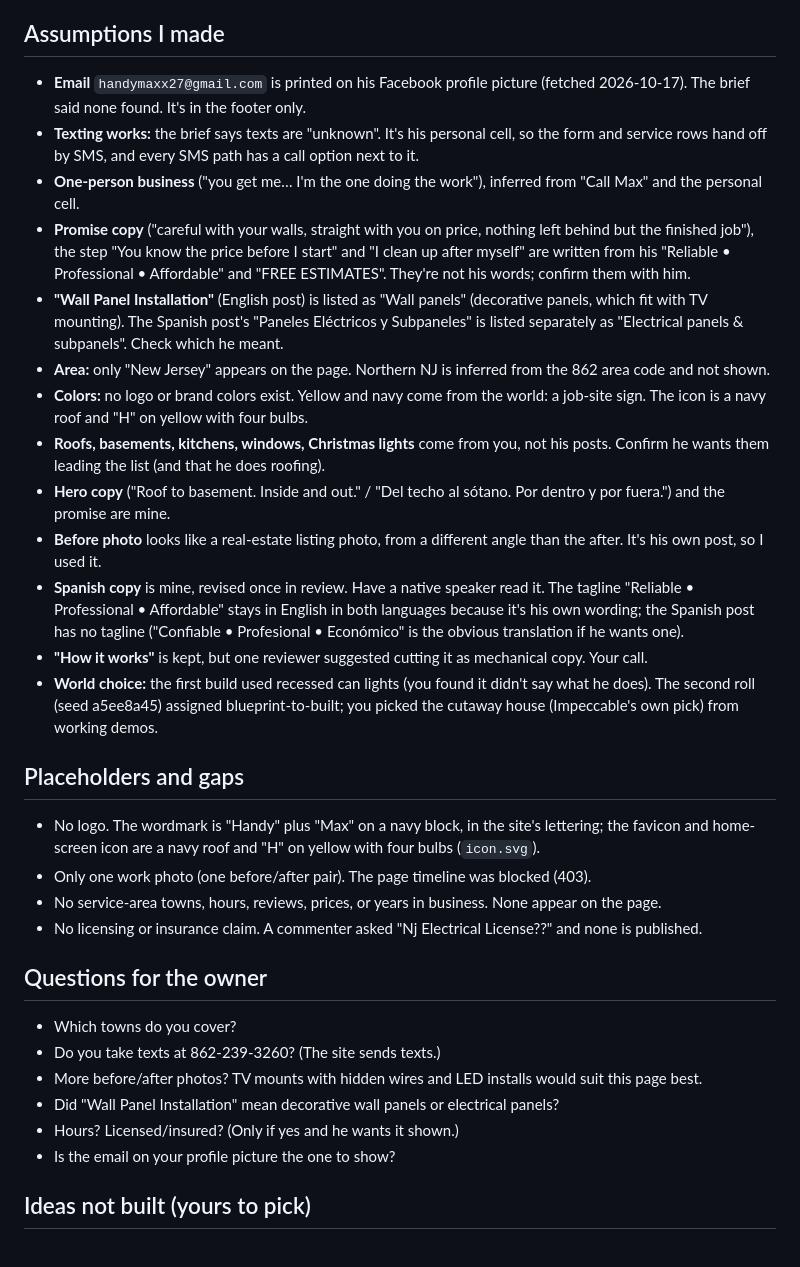
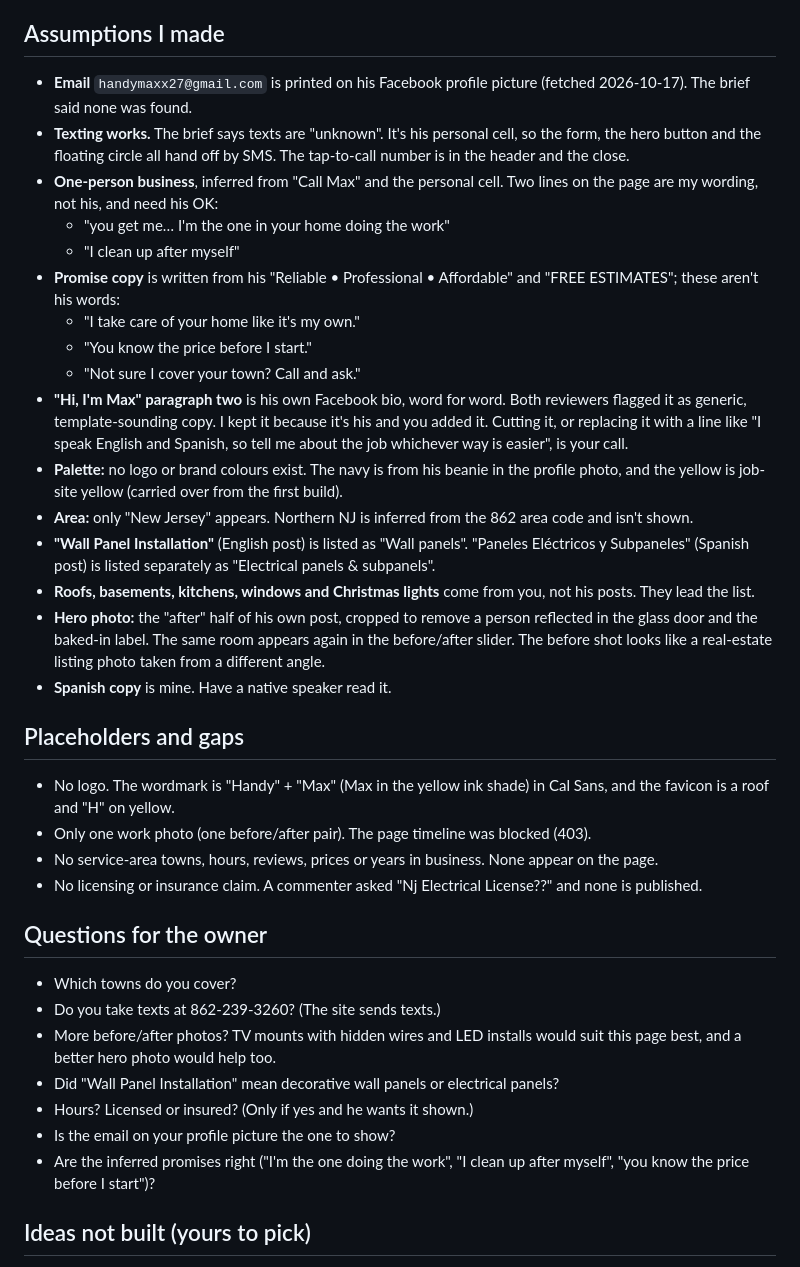
Before and after one commit to 10elizabethbell/handyMax, a Markdown page: HANDOFF.md, the part around one of its changes. Rendered like a GitHub page.

```diff
--- a/HANDOFF.md
+++ b/HANDOFF.md
@@ -13,31 +37,35 @@
 
 ## Assumptions I made
-- **Email** `handymaxx27@gmail.com` is printed on his Facebook profile picture (fetched 2026-10-17). The brief said none found. It's in the footer only.
-- **Texting works:** the brief says texts are "unknown". It's his personal cell, so the form and service rows hand off by SMS, and every SMS path has a call option next to it.
-- **One-person business** ("you get me… I'm the one doing the work"), inferred from "Call Max" and the personal cell.
-- **Promise copy** ("careful with your walls, straight with you on price, nothing left behind but the finished job"), the step "You know the price before I start" and "I clean up after myself" are written from his "Reliable • Professional • Affordable" and "FREE ESTIMATES". They're not his words; confirm them with him.
-- **"Wall Panel Installation"** (English post) is listed as "Wall panels" (decorative panels, which fit with TV mounting). The Spanish post's "Paneles Eléctricos y Subpaneles" is listed separately as "Electrical panels & subpanels". Check which he meant.
-- **Area:** only "New Jersey" appears on the page. Northern NJ is inferred from the 862 area code and not shown.
-- **Colors:** no logo or brand colors exist. Yellow and navy come from the world: a job-site sign. The icon is a navy roof and "H" on yellow with four bulbs.
-- **Roofs, basements, kitchens, windows, Christmas lights** come from you, not his posts. Confirm he wants them leading the list (and that he does roofing).
-- **Hero copy** ("Roof to basement. Inside and out." / "Del techo al sótano. Por dentro y por fuera.") and the promise are mine.
-- **Before photo** looks like a real-estate listing photo, from a different angle than the after. It's his own post, so I used it.
-- **Spanish copy** is mine, revised once in review. Have a native speaker read it. The tagline "Reliable • Professional • Affordable" stays in English in both languages because it's his own wording; the Spanish post has no tagline ("Confiable • Profesional • Económico" is the obvious translation if he wants one).
-- **"How it works"** is kept, but one reviewer suggested cutting it as mechanical copy. Your call.
-- **World choice:** the first build used recessed can lights (you found it didn't say what he does). The second roll (seed a5ee8a45) assigned blueprint-to-built; you picked the cutaway house (Impeccable's own pick) from working demos.
+- **Email** `handymaxx27@gmail.com` is printed on his Facebook profile picture (fetched 2026-10-17). The brief said none was found.
+- **Texting works.** The brief says texts are "unknown". It's his personal cell, so the form, the hero button and the floating circle all hand off by SMS. The tap-to-call number is in the header and the close.
+- **One-person business**, inferred from "Call Max" and the personal cell. Two lines on the page are my wording, not his, and need his OK:
+  - "you get me… I'm the one in your home doing the work"
+  - "I clean up after myself"
+- **Promise copy** is written from his "Reliable • Professional • Affordable" and "FREE ESTIMATES"; these aren't his words:
+  - "I take care of your home like it's my own."
+  - "You know the price before I start."
+  - "Not sure I cover your town? Call and ask."
+- **"Hi, I'm Max" paragraph two** is his own Facebook bio, word for word. Both reviewers flagged it as generic, template-sounding copy. I kept it because it's his and you added it. Cutting it, or replacing it with a line like "I speak English and Spanish, so tell me about the job whichever way is easier", is your call.
+- **Palette:** no logo or brand colours exist. The navy is from his beanie in the profile photo, and the yellow is job-site yellow (carried over from the first build).
+- **Area:** only "New Jersey" appears. Northern NJ is inferred from the 862 area code and isn't shown.
+- **"Wall Panel Installation"** (English post) is listed as "Wall panels". "Paneles Eléctricos y Subpaneles" (Spanish post) is listed separately as "Electrical panels & subpanels".
+- **Roofs, basements, kitchens, windows and Christmas lights** come from you, not his posts. They lead the list.
+- **Hero photo:** the "after" half of his own post, cropped to remove a person reflected in the glass door and the baked-in label. The same room appears again in the before/after slider. The before shot looks like a real-estate listing photo taken from a different angle.
+- **Spanish copy** is mine. Have a native speaker read it.
 
 ## Placeholders and gaps
-- No logo. The wordmark is "Handy" plus "Max" on a navy block, in the site's lettering; the favicon and home-screen icon are a navy roof and "H" on yellow with four bulbs (`icon.svg`).
+- No logo. The wordmark is "Handy" + "Max" (Max in the yellow ink shade) in Cal Sans, and the favicon is a roof and "H" on yellow.
 - Only one work photo (one before/after pair). The page timeline was blocked (403).
-- No service-area towns, hours, reviews, prices, or years in business. None appear on the page.
+- No service-area towns, hours, reviews, prices or years in business. None appear on the page.
 - No licensing or insurance claim. A commenter asked "Nj Electrical License??" and none is published.
 
 ## Questions for the owner
 - Which towns do you cover?
 - Do you take texts at 862-239-3260? (The site sends texts.)
-- More before/after photos? TV mounts with hidden wires and LED installs would suit this page best.
+- More before/after photos? TV mounts with hidden wires and LED installs would suit this page best, and a better hero photo would help too.
 - Did "Wall Panel Installation" mean decorative wall panels or electrical panels?
-- Hours? Licensed/insured? (Only if yes and he wants it shown.)
+- Hours? Licensed or insured? (Only if yes and he wants it shown.)
 - Is the email on your profile picture the one to show?
+- Are the inferred promises right ("I'm the one doing the work", "I clean up after myself", "you know the price before I start")?
 
 ## Ideas not built (yours to pick)
```
Also changed, not shown: other parts of HANDOFF.md (+59 -17 lines).
